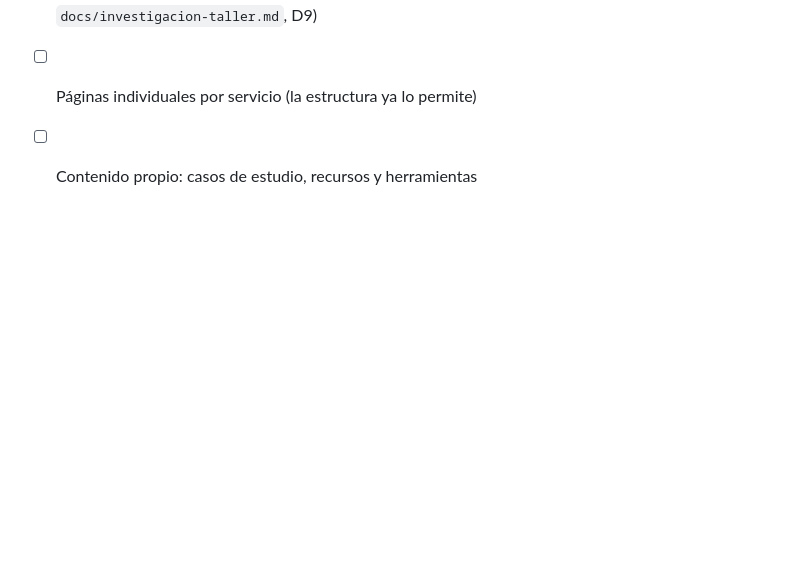
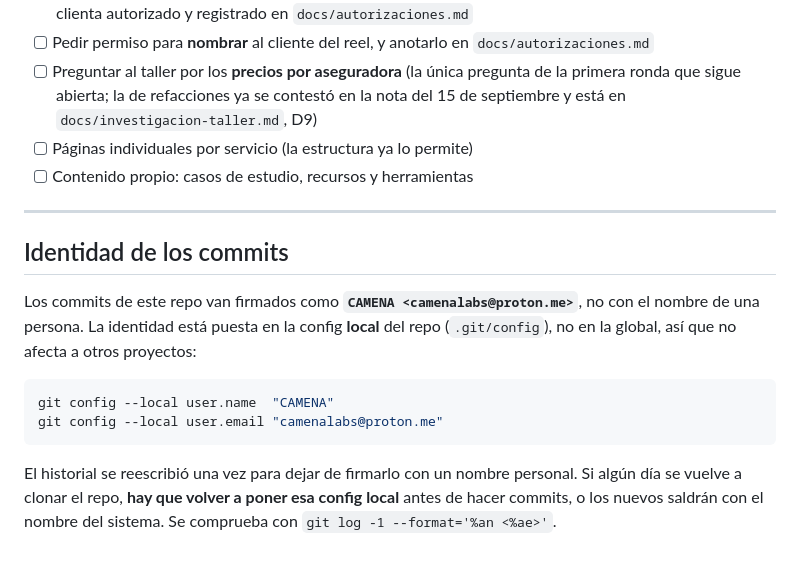
Before and after one commit to wildpig94/camena-web-2, a Markdown page: README.md, the part around the change. Rendered like a GitHub page; blank space fills up the shorter version.

Commit message:
Documentar la firma de los commits
El repo queda firmado como CAMENA, con la config puesta en local para no tocar
otros proyectos. Queda anotado aquí porque es fácil de perder: al volver a clonar
el repo hay que reponerla, o los commits nuevos salen con el nombre del sistema.

````diff
--- a/README.md
+++ b/README.md
@@ -740,3 +740,21 @@ resultados **sin rearmar la página**.
       nota del 15 de septiembre y está en `docs/investigacion-taller.md`, D9)
 - [ ] Páginas individuales por servicio (la estructura ya lo permite)
 - [ ] Contenido propio: casos de estudio, recursos y herramientas
+
+---
+
+## Identidad de los commits
+
+Los commits de este repo van firmados como **`CAMENA <camenalabs@proton.me>`**,
+no con el nombre de una persona. La identidad está puesta en la config **local**
+del repo (`.git/config`), no en la global, así que no afecta a otros proyectos:
+
+```bash
+git config --local user.name  "CAMENA"
+git config --local user.email "camenalabs@proton.me"
+```
+
+El historial se reescribió una vez para dejar de firmarlo con un nombre
+personal. Si algún día se vuelve a clonar el repo, **hay que volver a poner esa
+config local** antes de hacer commits, o los nuevos saldrán con el nombre del
+sistema. Se comprueba con `git log -1 --format='%an <%ae>'`.
````
